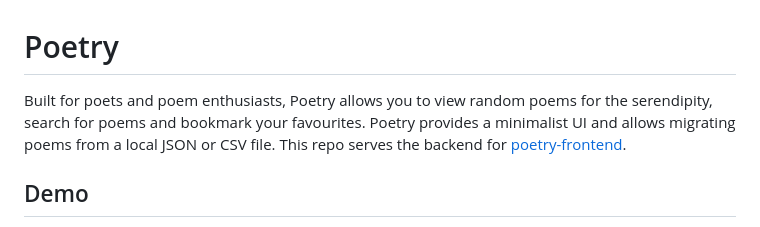
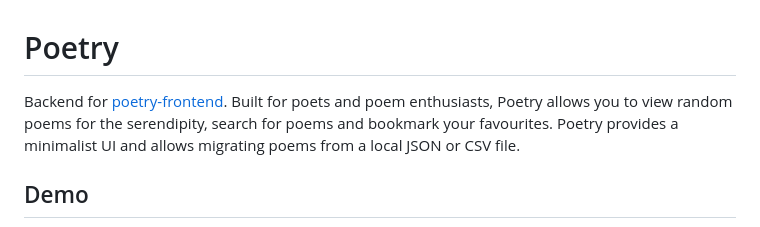
Before and after one commit to YounusMZ/poetry-backend, a Markdown page: README.md, the part around the change. GitHub-like rendering.

```diff
--- a/README.md
+++ b/README.md
@@ -1,6 +1,6 @@
 # Poetry
 
-Built for poets and poem enthusiasts, Poetry allows you to view random poems for the serendipity, search for poems and bookmark your favourites. Poetry provides a minimalist UI and allows migrating poems from a local JSON or CSV file. This repo serves the backend for [poetry-frontend](https://github.com/YounusMZ/poetry-frontend).
+Backend for [poetry-frontend](https://github.com/YounusMZ/poetry-frontend). Built for poets and poem enthusiasts, Poetry allows you to view random poems for the serendipity, search for poems and bookmark your favourites. Poetry provides a minimalist UI and allows migrating poems from a local JSON or CSV file.
 
 ## Demo
 
```
